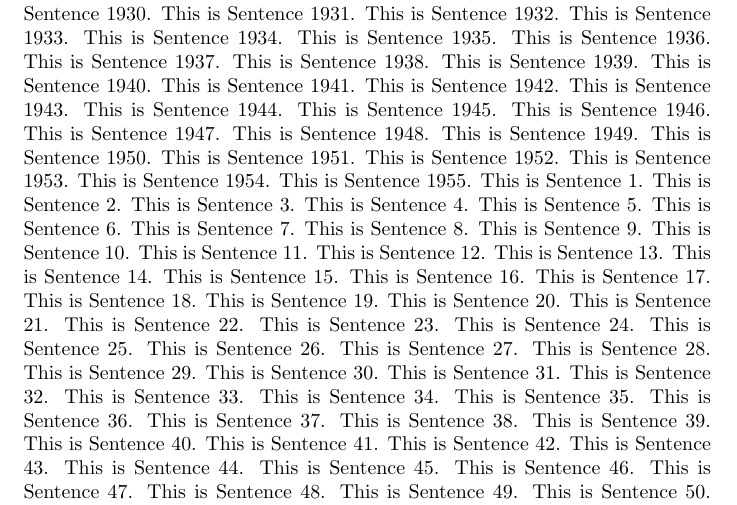
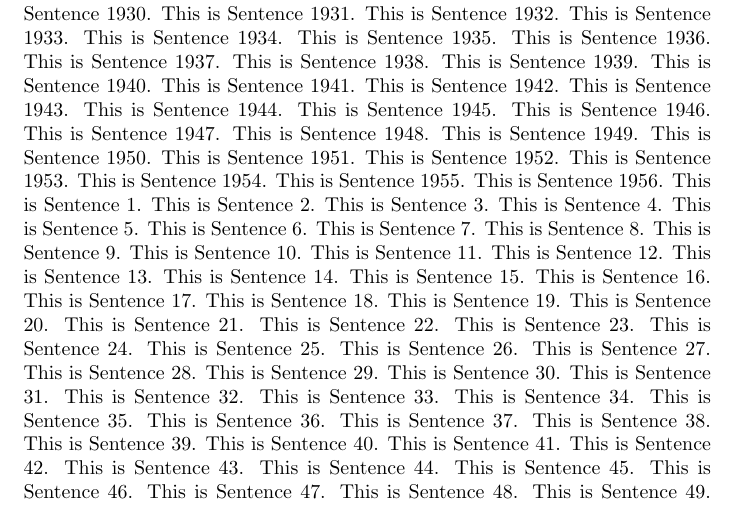
Before and after one commit to aki-nishimura/stats-comp-algo-software-2024, a LaTeX problem sheet (homework/git_experiment_copy/foo.tex): part of page 13 of 17, cut so that both start at the same text. Compiled offline with pdfLaTeX.

Commit message:
Add sentence 1956 to TeX file

```diff
--- a/homework/git_experiment_copy/foo.tex
+++ b/homework/git_experiment_copy/foo.tex
@@ -1963,6 +1963,7 @@ This is Sentence 1952.
 This is Sentence 1953.
 This is Sentence 1954.
 This is Sentence 1955.
+This is Sentence 1956.
 This is Sentence 1.
 This is Sentence 2.
 This is Sentence 3.
```
